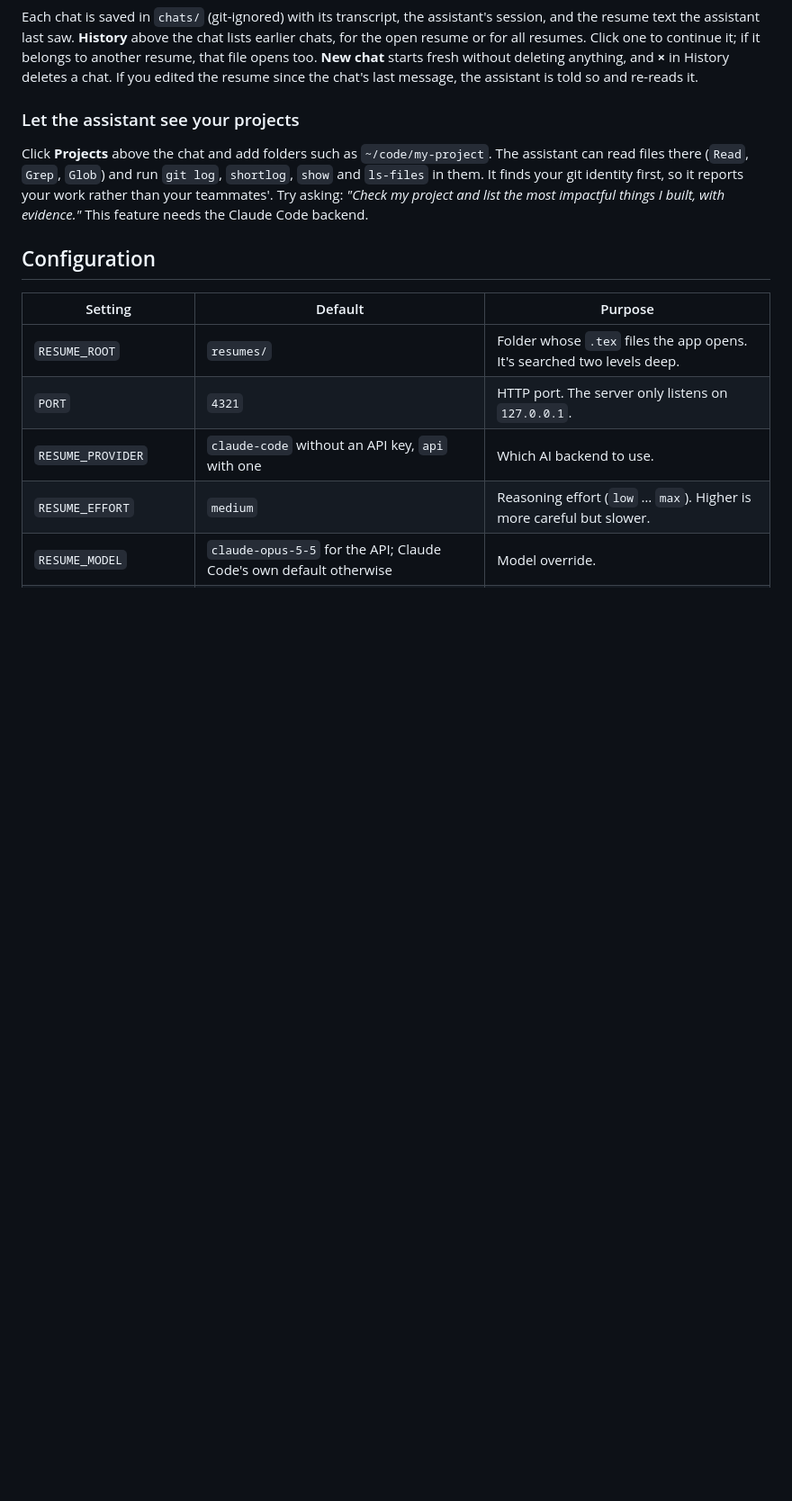
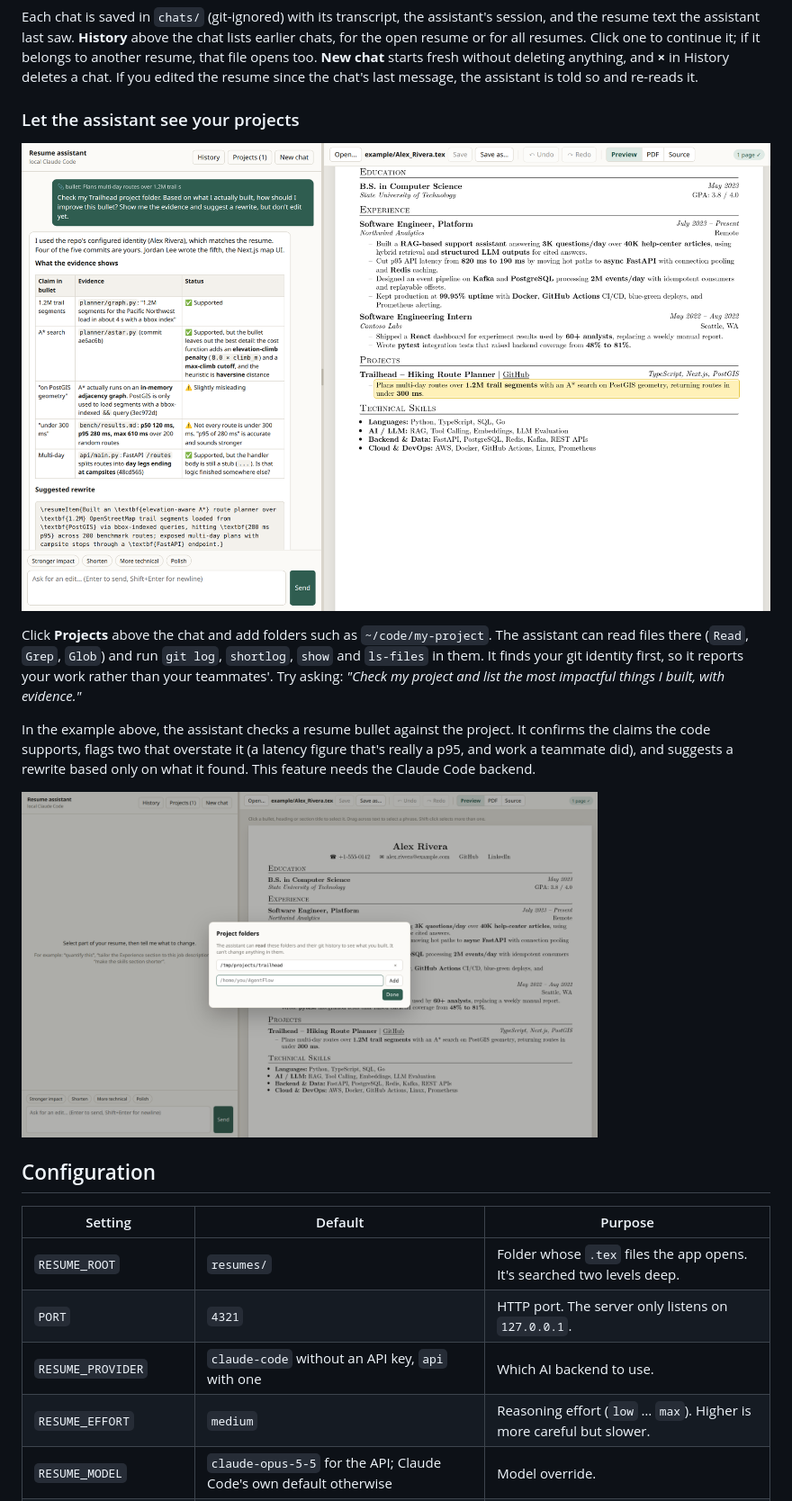
Before and after one commit to Shivam-a0621/resume-studio, a Markdown page: README.md, the part around one of its changes. Shown at 90% size. GitHub-like rendering; pictures changed too: docs/screenshots/project-insights.png (added), docs/screenshots/projects-dialog.png (added); blank space fills up the shorter version.

Commit message:
Render Markdown in chat replies; document project folders with screenshots
Chat replies now render tables, fenced code blocks, headings and lists
instead of raw Markdown. The README shows the Projects dialog and an
example of the assistant grading a resume bullet against a project's
code and git history (fictional demo project).

```diff
--- a/README.md
+++ b/README.md
@@ -62,7 +62,13 @@ Each chat is saved in `chats/` (git-ignored) with its transcript, the assistant'
 
 ### Let the assistant see your projects
 
-Click **Projects** above the chat and add folders such as `~/code/my-project`. The assistant can read files there (`Read`, `Grep`, `Glob`) and run `git log`, `shortlog`, `show` and `ls-files` in them. It finds your git identity first, so it reports your work rather than your teammates'. Try asking: *"Check my project and list the most impactful things I built, with evidence."* This feature needs the Claude Code backend.
+![The assistant checks a project's code and git history, then grades each claim in a resume bullet](docs/screenshots/project-insights.png)
+
+Click **Projects** above the chat and add folders such as `~/code/my-project`. The assistant can read files there (`Read`, `Grep`, `Glob`) and run `git log`, `shortlog`, `show` and `ls-files` in them. It finds your git identity first, so it reports your work rather than your teammates'. Try asking: *"Check my project and list the most impactful things I built, with evidence."*
+
+In the example above, the assistant checks a resume bullet against the project. It confirms the claims the code supports, flags two that overstate it (a latency figure that's really a p95, and work a teammate did), and suggests a rewrite based only on what it found. This feature needs the Claude Code backend.
+
+<img src="docs/screenshots/projects-dialog.png" alt="Project folders dialog" width="640">
 
 ## Configuration
 
```
Also changed, not shown: other parts of README.md (+1 -1 lines), 2 other files.
